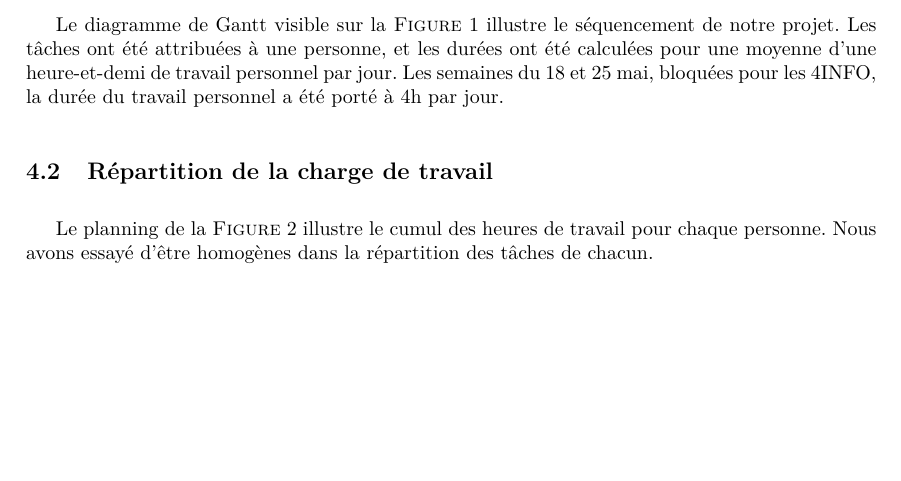
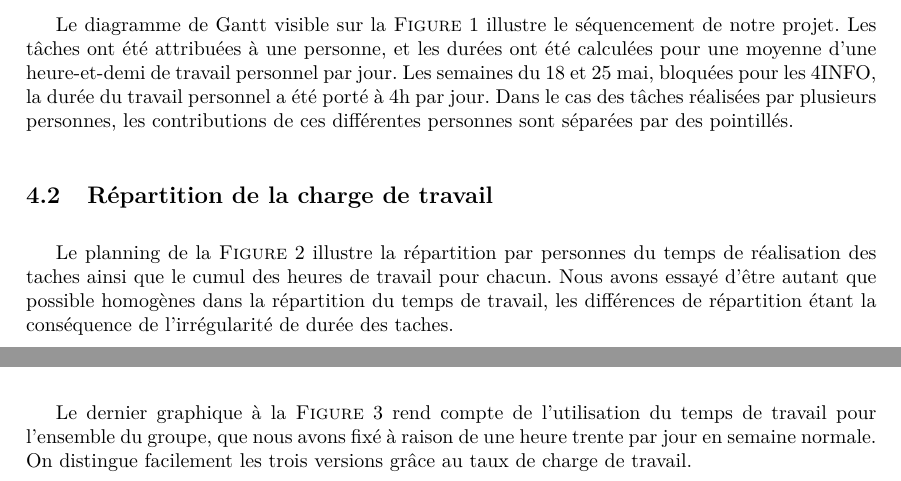
Before and after one commit to HKervadec/korrigolo, a LaTeX document (reports/3 - planification/main.tex, which reads reports/3 - planification/input/sequencement.tex): part of page 11 of 16 before the commit and two parts of pages 11 and 12 of 18 after it, the two joined at a grey line, cut so that both start at the same text, the shorter picture padded with empty space. Compiled offline with pdfLaTeX.

Commit message:
MS Proj done !

```diff
--- a/reports/3 - planification/input/sequencement.tex
+++ b/reports/3 - planification/input/sequencement.tex
@@ -3,10 +3,13 @@
 	Pour établir notre planification, nous avons utilisé le logiciel MS Project. Les diagrammes ci-dessous tiennent compte des différents jalons qui ont été posés, soit imposés à tous dans les projets de 4INFO, soit définis nous-même.
 
 	\subsection{Diagramme de Gantt}
-		Le diagramme de Gantt visible sur la \ffigure{} \ref{fig:gantt} illustre le séquencement de notre projet. Les tâches ont été attribuées à une personne, et les durées ont été calculées pour une moyenne d'une heure-et-demi de travail personnel par jour. Les semaines du 18 et 25 mai, bloquées pour les 4INFO, la durée du travail personnel a été porté à 4h par jour.
+		Le diagramme de Gantt visible sur la \ffigure{} \ref{fig:gantt} illustre le séquencement de notre projet. Les tâches ont été attribuées à une personne, et les durées ont été calculées pour une moyenne d'une heure-et-demi de travail personnel par jour. Les semaines du 18 et 25 mai, bloquées pour les 4INFO, la durée du travail personnel a été porté à 4h par jour. Dans le cas des tâches réalisées par plusieurs personnes, les contributions de ces différentes personnes sont séparées par des pointillés.
 
 	\subsection{Répartition de la charge de travail}
-		Le planning de la \ffigure{} \ref{fig:planning_charge} illustre le cumul des heures de travail pour chaque personne. Nous avons essayé d'être homogènes dans la répartition des tâches de chacun.
+		Le planning de la \ffigure{} \ref{fig:planning_charge} illustre la répartition par personnes du temps de réalisation des taches ainsi que le cumul des heures de travail pour chacun. Nous avons essayé d'être autant que possible homogènes dans la répartition du temps de travail, les différences de répartition étant la conséquence de l'irrégularité de durée des taches.
+
+	\subsection{Utilisation des ressources}
+		Le dernier graphique à la \ffigure{} \ref{fig:taux_utilisation} rend compte de l'utilisation du temps de travail pour l'ensemble du groupe, que nous avons fixé à raison de une heure trente par jour en semaine normale. On distingue facilement les trois versions grâce au taux de charge de travail.
 
 		\begin{landscape}
 		 	\begin{figure}
```
Also changed, not shown: reports/3 - planification/figure/RepartitionTaches.png (deleted), reports/3 - planification/figure/TauxUtilisation.png (added), reports/3 - planification/input/sequencement.tex (9 more changed lines), 1 other file.
